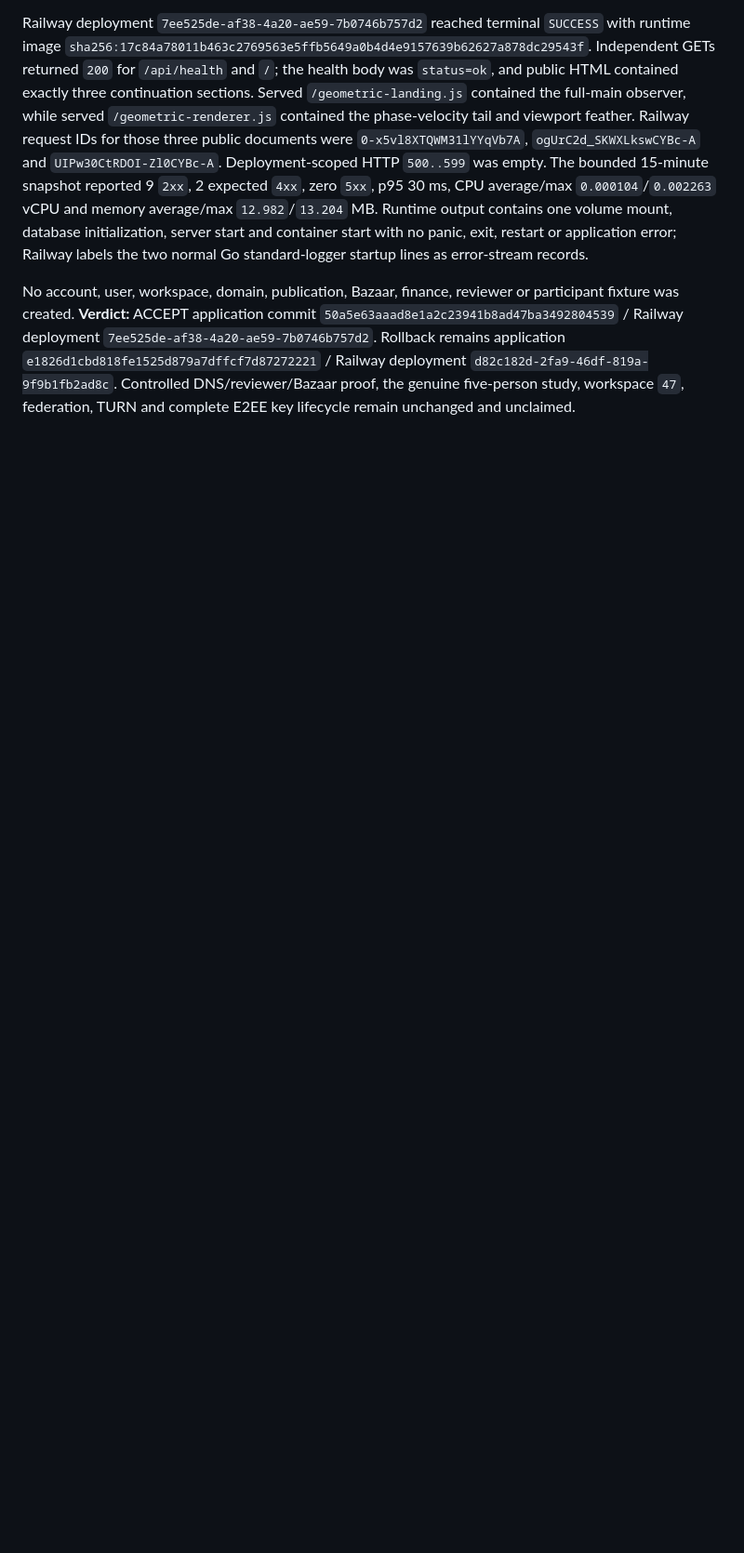
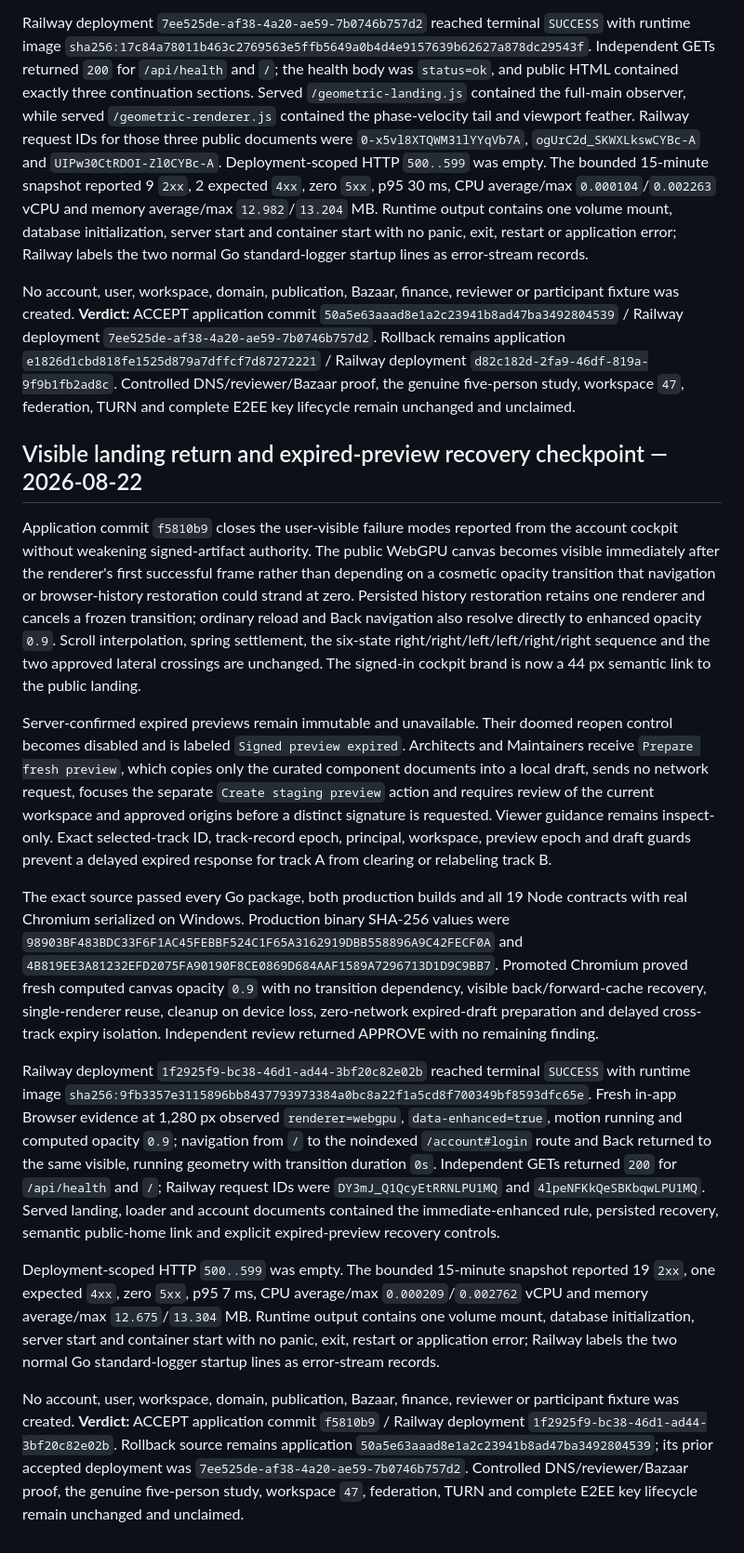
Before and after one commit to JadeZaher/taawun-01, a Markdown page: docs/reviews/continuous-live-qa.md, the part around the change. Shown at 93% size. GitHub-like rendering; blank space fills up the shorter version.

Commit message:
docs: record landing recovery acceptance

```diff
--- a/docs/reviews/continuous-live-qa.md
+++ b/docs/reviews/continuous-live-qa.md
@@ -1867,3 +1867,62 @@ participant fixture was created. **Verdict:** ACCEPT application commit
 `d82c182d-2fa9-46df-819a-9f9b1fb2ad8c`. Controlled DNS/reviewer/Bazaar proof,
 the genuine five-person study, workspace `47`, federation, TURN and complete
 E2EE key lifecycle remain unchanged and unclaimed.
+
+## Visible landing return and expired-preview recovery checkpoint — 2026-08-22
+
+Application commit `f5810b9` closes the user-visible failure modes reported
+from the account cockpit without weakening signed-artifact authority. The public
+WebGPU canvas becomes visible immediately after the renderer's first successful
+frame rather than depending on a cosmetic opacity transition that navigation or
+browser-history restoration could strand at zero. Persisted history restoration
+retains one renderer and cancels a frozen transition; ordinary reload and Back
+navigation also resolve directly to enhanced opacity `0.9`. Scroll interpolation,
+spring settlement, the six-state right/right/left/left/right/right sequence and
+the two approved lateral crossings are unchanged. The signed-in cockpit brand is
+now a 44 px semantic link to the public landing.
+
+Server-confirmed expired previews remain immutable and unavailable. Their doomed
+reopen control becomes disabled and is labeled `Signed preview expired`.
+Architects and Maintainers receive `Prepare fresh preview`, which copies only the
+curated component documents into a local draft, sends no network request, focuses
+the separate `Create staging preview` action and requires review of the current
+workspace and approved origins before a distinct signature is requested. Viewer
+guidance remains inspect-only. Exact selected-track ID, track-record epoch,
+principal, workspace, preview epoch and draft guards prevent a delayed expired
+response for track A from clearing or relabeling track B.
+
+The exact source passed every Go package, both production builds and all 19 Node
+contracts with real Chromium serialized on Windows. Production binary SHA-256
+values were `98903BF483BDC33F6F1AC45FEBBF524C1F65A3162919DBB558896A9C42FECF0A`
+and `4B819EE3A81232EFD2075FA90190F8CE0869D684AAF1589A7296713D1D9C9BB7`.
+Promoted Chromium proved fresh computed canvas opacity `0.9` with no transition
+dependency, visible back/forward-cache recovery, single-renderer reuse, cleanup
+on device loss, zero-network expired-draft preparation and delayed cross-track
+expiry isolation. Independent review returned APPROVE with no remaining finding.
+
+Railway deployment `1f2925f9-bc38-46d1-ad44-3bf20c82e02b` reached terminal
+`SUCCESS` with runtime image
+`sha256:9fb3357e3115896bb8437793973384a0bc8a22f1a5cd8f700349bf8593dfc65e`.
+Fresh in-app Browser evidence at 1,280 px observed `renderer=webgpu`,
+`data-enhanced=true`, motion running and computed opacity `0.9`; navigation from
+`/` to the noindexed `/account#login` route and Back returned to the same visible,
+running geometry with transition duration `0s`. Independent GETs returned `200`
+for `/api/health` and `/`; Railway request IDs were
+`DY3mJ_Q1QcyEtRRNLPU1MQ` and `4lpeNFKkQeSBKbqwLPU1MQ`. Served landing, loader and
+account documents contained the immediate-enhanced rule, persisted recovery,
+semantic public-home link and explicit expired-preview recovery controls.
+
+Deployment-scoped HTTP `500..599` was empty. The bounded 15-minute snapshot
+reported 19 `2xx`, one expected `4xx`, zero `5xx`, p95 7 ms, CPU average/max
+`0.000209`/`0.002762` vCPU and memory average/max `12.675`/`13.304` MB. Runtime
+output contains one volume mount, database initialization, server start and
+container start with no panic, exit, restart or application error; Railway labels
+the two normal Go standard-logger startup lines as error-stream records.
+
+No account, user, workspace, domain, publication, Bazaar, finance, reviewer or
+participant fixture was created. **Verdict:** ACCEPT application commit `f5810b9`
+/ Railway deployment `1f2925f9-bc38-46d1-ad44-3bf20c82e02b`. Rollback source
+remains application `50a5e63aaad8e1a2c23941b8ad47ba3492804539`; its prior
+accepted deployment was `7ee525de-af38-4a20-ae59-7b0746b757d2`. Controlled
+DNS/reviewer/Bazaar proof, the genuine five-person study, workspace `47`,
+federation, TURN and complete E2EE key lifecycle remain unchanged and unclaimed.
```
